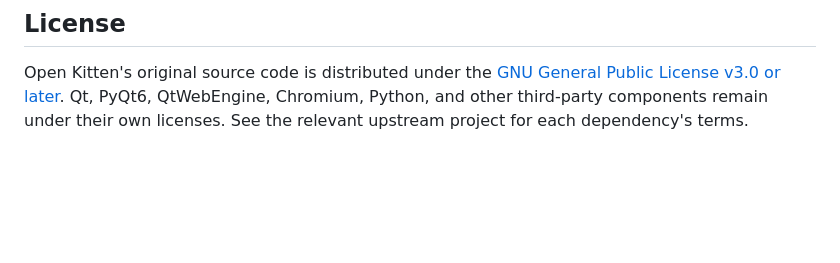
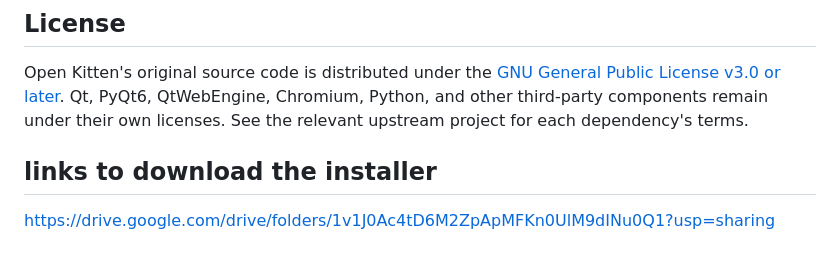
Before and after one commit to eldex0/Open-Kitten, a Markdown page: README.md, the part around the change. Drawn GitHub-style; blank space fills up the shorter version.

Commit message:
Update README.md
links google drive for the installer of Open kitten

```diff
--- a/README.md
+++ b/README.md
@@ -95,3 +95,7 @@ Open Kitten's original source code is distributed under the
 [GNU General Public License v3.0 or later](LICENSE). Qt, PyQt6, QtWebEngine,
 Chromium, Python, and other third-party components remain under their own
 licenses. See the relevant upstream project for each dependency's terms.
+
+## links to download the installer
+
+https://drive.google.com/drive/folders/1v1J0Ac4tD6M2ZpApMFKn0UlM9dINu0Q1?usp=sharing
```
